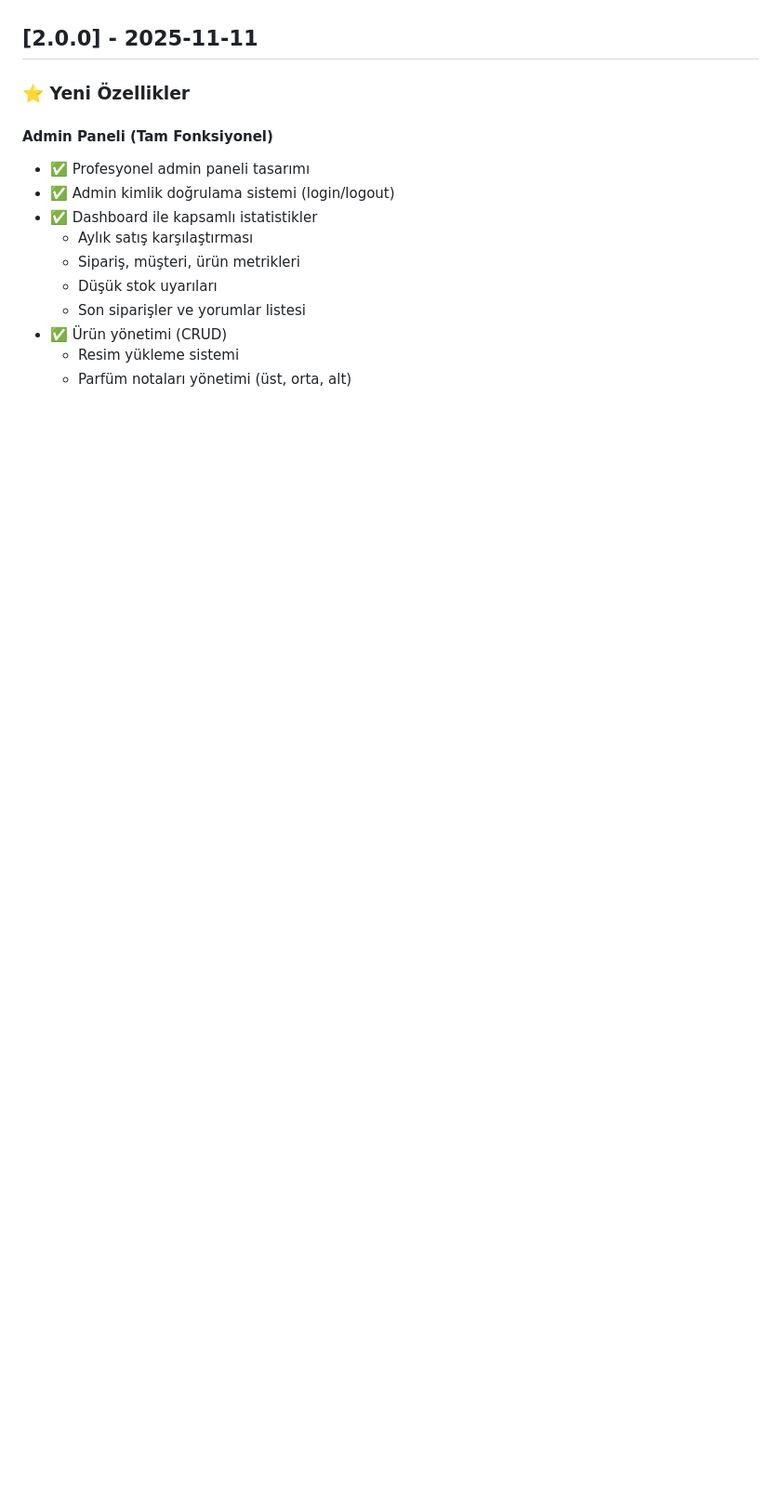
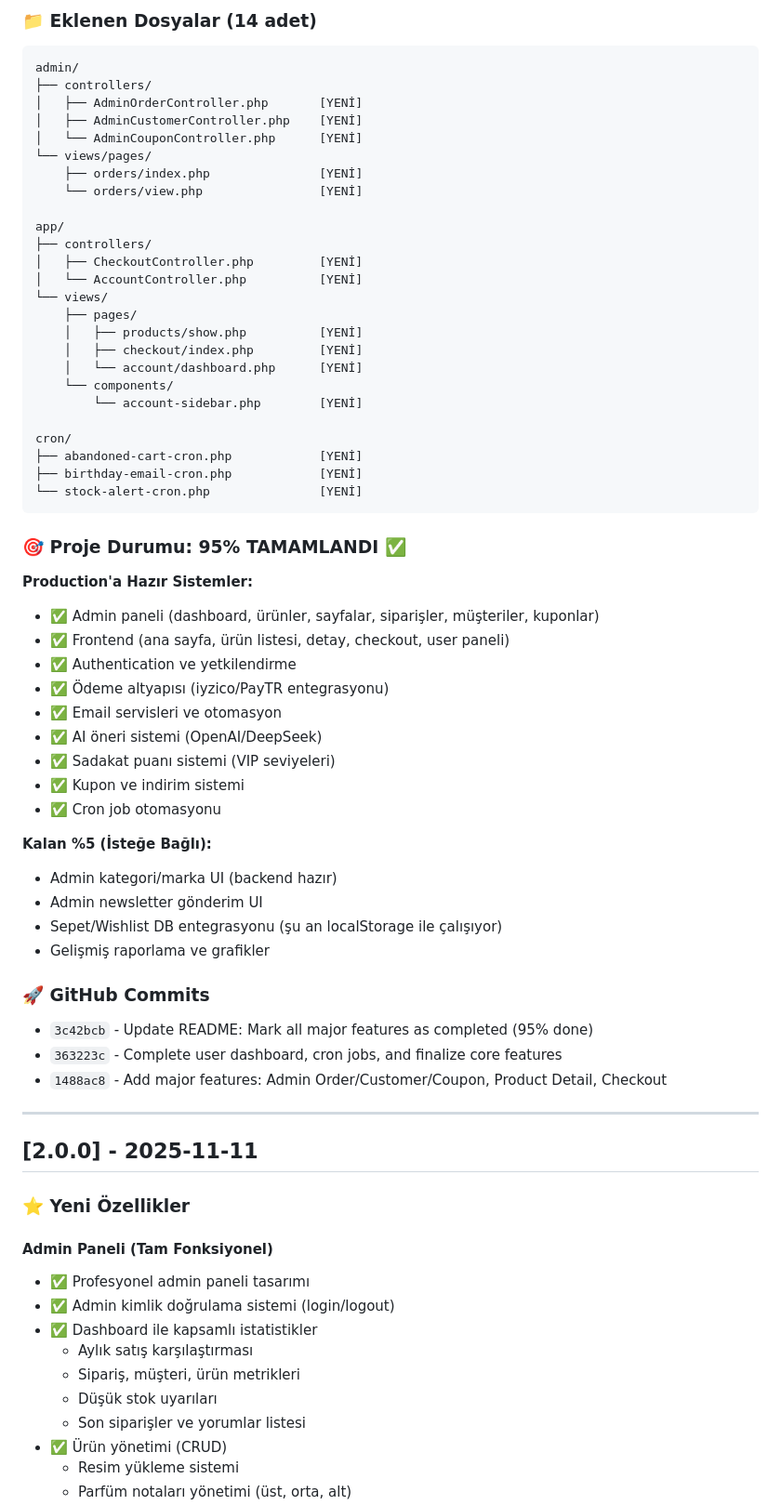
Before and after one commit to leomemoleo/leo, a Markdown page: minalia-perfume/CHANGELOG.md, the part around one of its changes. Shown at 93% size. GitHub-like rendering; blank space fills up the shorter version.

Commit message:
Update CHANGELOG v2.5.0 - All features completed (95% done)

````diff
--- a/minalia-perfume/CHANGELOG.md
+++ b/minalia-perfume/CHANGELOG.md
@@ -4,3 +70,57 @@ Tüm önemli değişiklikler bu dosyada belgelenir.
+### 📁 Eklenen Dosyalar (14 adet)
+```
+admin/
+├── controllers/
+│   ├── AdminOrderController.php       [YENİ]
+│   ├── AdminCustomerController.php    [YENİ]
+│   └── AdminCouponController.php      [YENİ]
+└── views/pages/
+    ├── orders/index.php               [YENİ]
+    └── orders/view.php                [YENİ]
+
+app/
+├── controllers/
+│   ├── CheckoutController.php         [YENİ]
+│   └── AccountController.php          [YENİ]
+└── views/
+    ├── pages/
+    │   ├── products/show.php          [YENİ]
+    │   ├── checkout/index.php         [YENİ]
+    │   └── account/dashboard.php      [YENİ]
+    └── components/
+        └── account-sidebar.php        [YENİ]
+
+cron/
+├── abandoned-cart-cron.php            [YENİ]
+├── birthday-email-cron.php            [YENİ]
+└── stock-alert-cron.php               [YENİ]
+```
+
+### 🎯 Proje Durumu: **95% TAMAMLANDI** ✅
+
+**Production'a Hazır Sistemler:**
+- ✅ Admin paneli (dashboard, ürünler, sayfalar, siparişler, müşteriler, kuponlar)
+- ✅ Frontend (ana sayfa, ürün listesi, detay, checkout, user paneli)
+- ✅ Authentication ve yetkilendirme
+- ✅ Ödeme altyapısı (iyzico/PayTR entegrasyonu)
+- ✅ Email servisleri ve otomasyon
+- ✅ AI öneri sistemi (OpenAI/DeepSeek)
+- ✅ Sadakat puanı sistemi (VIP seviyeleri)
+- ✅ Kupon ve indirim sistemi
+- ✅ Cron job otomasyonu
+
+**Kalan %5 (İsteğe Bağlı):**
+- Admin kategori/marka UI (backend hazır)
+- Admin newsletter gönderim UI
+- Sepet/Wishlist DB entegrasyonu (şu an localStorage ile çalışıyor)
+- Gelişmiş raporlama ve grafikler
+
+### 🚀 GitHub Commits
+- `3c42bcb` - Update README: Mark all major features as completed (95% done)
+- `363223c` - Complete user dashboard, cron jobs, and finalize core features
+- `1488ac8` - Add major features: Admin Order/Customer/Coupon, Product Detail, Checkout
+
+---
 
 ## [2.0.0] - 2025-11-11
 
````
Also changed, not shown: other parts of minalia-perfume/CHANGELOG.md (+66 -0 lines).
